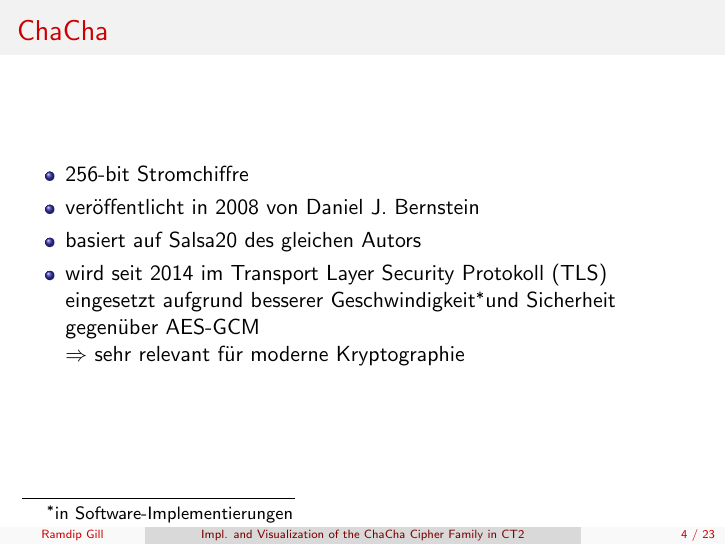
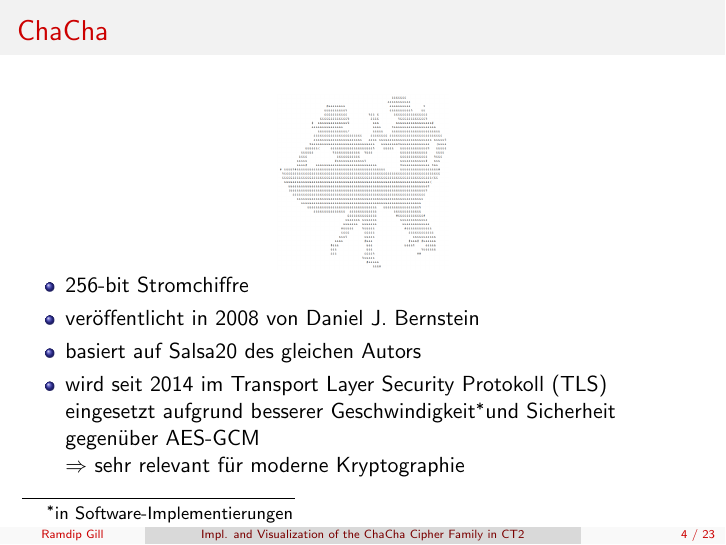
Before and after one commit to ekzyis/ChaCha-Presentation, LaTeX slides (presentation.tex): page 4 of 23. Compiled offline with pdfLaTeX.

Commit message:
Add ChaCha ASCII art

```diff
--- a/presentation.tex
+++ b/presentation.tex
@@ -87,6 +87,12 @@
 \subsection{ChaCha}
 \begin{frame}{ChaCha}
 \renewcommand*{\thefootnote}{\fnsymbol{footnote}}
+\begin{figure}
+\center
+\begin{minipage}{.25\textwidth}
+\includegraphics[width=\textwidth]{figures/chacha-ascii-art.png}
+\end{minipage}
+\end{figure}
 \begin{itemize}
 \item 256-bit Stromchiffre
 \item veröffentlicht in 2008 von Daniel J. Bernstein
```
Also changed, not shown: figures/chacha-ascii-art.png (added), 1 other file.
